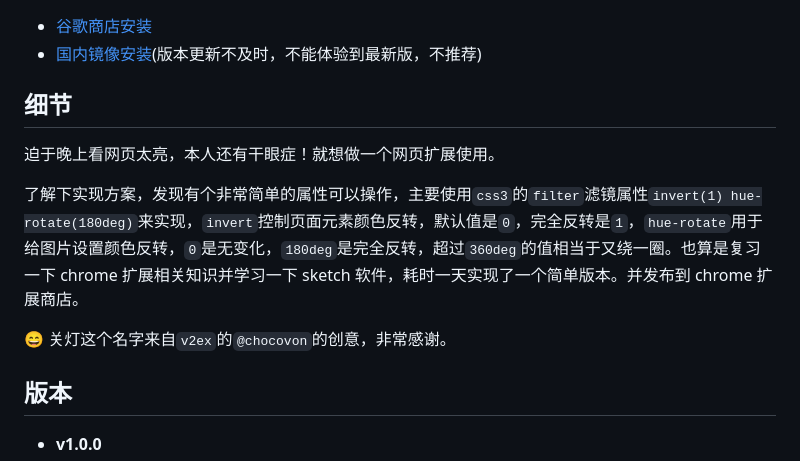
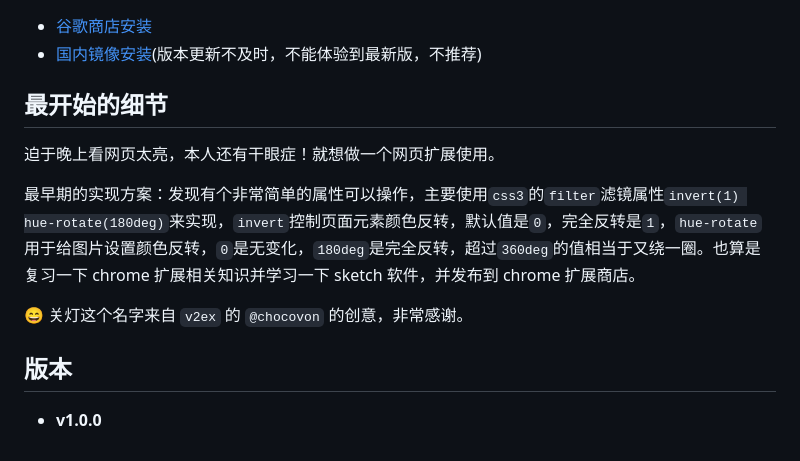
Before and after one commit to slc3a2/dimmer, a Markdown page: README.md, the part around the change. Drawn GitHub-style.

Commit message:
docs: update readme.md

```diff
--- a/README.md
+++ b/README.md
@@ -23,13 +23,13 @@
 - [谷歌商店安装](https://chromewebstore.google.com/detail/lights-off%E5%85%B3%E7%81%AF/dnidbhhpcjgffjophhebfelbcnonoclh)
 - [国内镜像安装](https://www.ilovechrome.com/extension/dnidbhhpcjgffjophhebfelbcnonoclh)(版本更新不及时，不能体验到最新版，不推荐)
 
-## 细节
+## 最开始的细节
 
 迫于晚上看网页太亮，本人还有干眼症！就想做一个网页扩展使用。
 
-了解下实现方案，发现有个非常简单的属性可以操作，主要使用`css3`的`filter`滤镜属性`invert(1) hue-rotate(180deg)`来实现，`invert`控制页面元素颜色反转，默认值是`0`，完全反转是`1`，`hue-rotate`用于给图片设置颜色反转，`0`是无变化，`180deg`是完全反转，超过`360deg`的值相当于又绕一圈。也算是复习一下 chrome 扩展相关知识并学习一下 sketch 软件，耗时一天实现了一个简单版本。并发布到 chrome 扩展商店。
+最早期的实现方案：发现有个非常简单的属性可以操作，主要使用`css3`的`filter`滤镜属性`invert(1) hue-rotate(180deg)`来实现，`invert`控制页面元素颜色反转，默认值是`0`，完全反转是`1`，`hue-rotate`用于给图片设置颜色反转，`0`是无变化，`180deg`是完全反转，超过`360deg`的值相当于又绕一圈。也算是复习一下 chrome 扩展相关知识并学习一下 sketch 软件，并发布到 chrome 扩展商店。
 
-😄 关灯这个名字来自`v2ex`的`@chocovon`的创意，非常感谢。
+😄 关灯这个名字来自 `v2ex` 的 `@chocovon` 的创意，非常感谢。
 
 ## 版本
 
```
